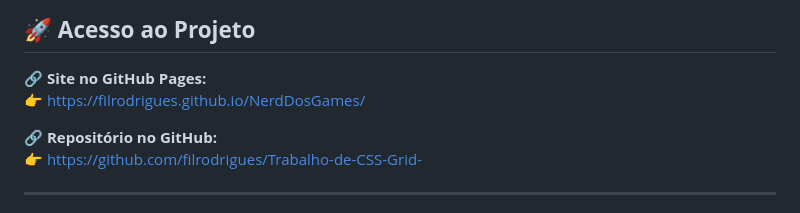
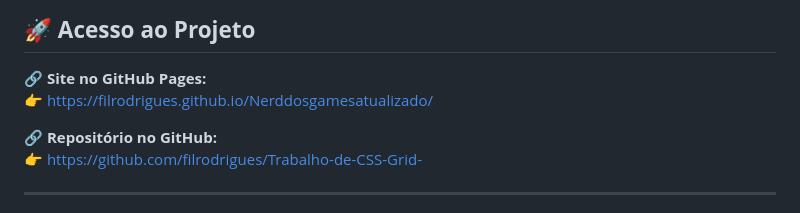
Before and after one commit to FilRodrigues/Trabalho-de-CSS-Grid-, a Markdown page: README.md, the part around the change. GitHub-like rendering.

```diff
--- a/README.md
+++ b/README.md
@@ -9,7 +9,7 @@ O site apresenta um layout moderno e responsivo, com seções sobre o universo g
 ## 🚀 **Acesso ao Projeto**
 
 🔗 **Site no GitHub Pages:**
-👉 [https://filrodrigues.github.io/NerdDosGames/](https://filrodrigues.github.io/NerdDosGames/)
+👉 [https://filrodrigues.github.io/Nerddosgamesatualizado/](https://filrodrigues.github.io/Nerddosgamesatualizado/)
 
 🔗 **Repositório no GitHub:**
 👉 [https://github.com/filrodrigues/Trabalho-de-CSS-Grid-](https://github.com/filrodrigues/Trabalho-de-CSS-Grid-)
```
